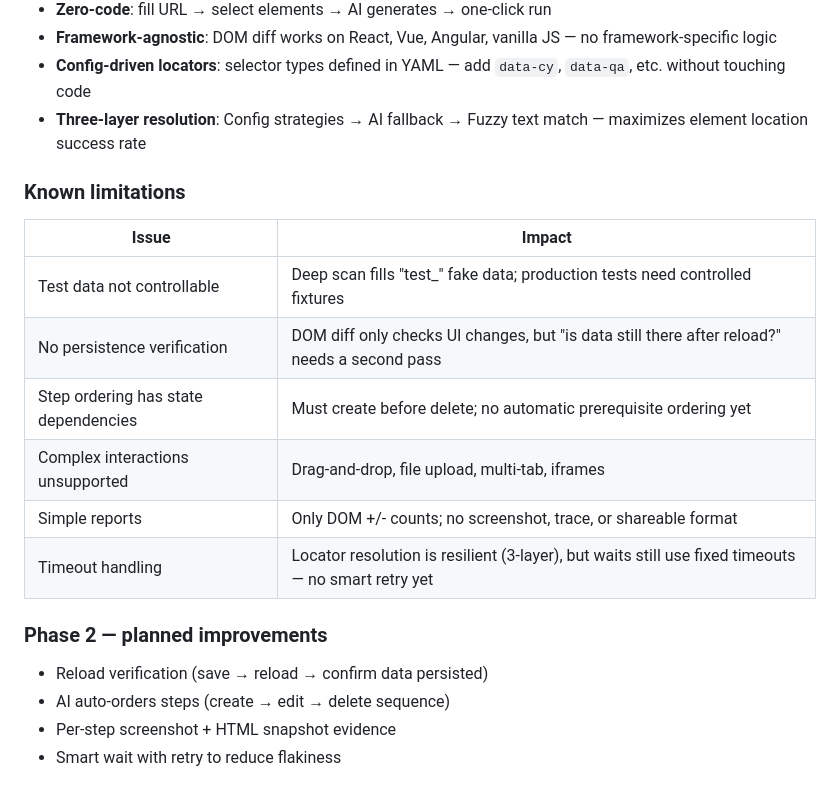
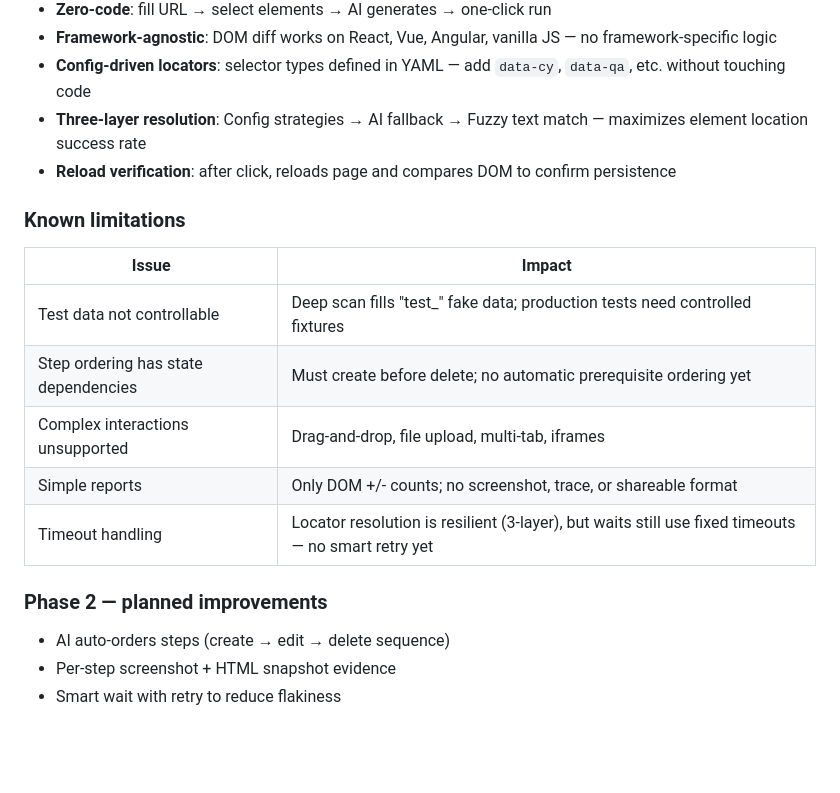
Before and after one commit to apollo-muvi/utilitye2e-ai, a Markdown page: README.md, the part around the change. Rendered like a GitHub page; blank space fills up the shorter version.

Commit message:
docs: move reload verification to Phase 1 (already implemented in runner.py)

```diff
--- a/README.md
+++ b/README.md
@@ -185,13 +185,13 @@ MIT
 - **Framework-agnostic**: DOM diff works on React, Vue, Angular, vanilla JS — no framework-specific logic
 - **Config-driven locators**: selector types defined in YAML — add `data-cy`, `data-qa`, etc. without touching code
 - **Three-layer resolution**: Config strategies → AI fallback → Fuzzy text match — maximizes element location success rate
+- **Reload verification**: after click, reloads page and compares DOM to confirm persistence
 
 ### Known limitations
 
 | Issue | Impact |
 |-------|--------|
 | Test data not controllable | Deep scan fills "test_" fake data; production tests need controlled fixtures |
-| No persistence verification | DOM diff only checks UI changes, but "is data still there after reload?" needs a second pass |
 | Step ordering has state dependencies | Must create before delete; no automatic prerequisite ordering yet |
 | Complex interactions unsupported | Drag-and-drop, file upload, multi-tab, iframes |
 | Simple reports | Only DOM +/- counts; no screenshot, trace, or shareable format |
@@ -199,7 +199,6 @@ MIT
 
 ### Phase 2 — planned improvements
 
-- Reload verification (save → reload → confirm data persisted)
 - AI auto-orders steps (create → edit → delete sequence)
 - Per-step screenshot + HTML snapshot evidence
 - Smart wait with retry to reduce flakiness
```
Also changed, not shown: README.zh-TW.md (+1 -2 lines).
